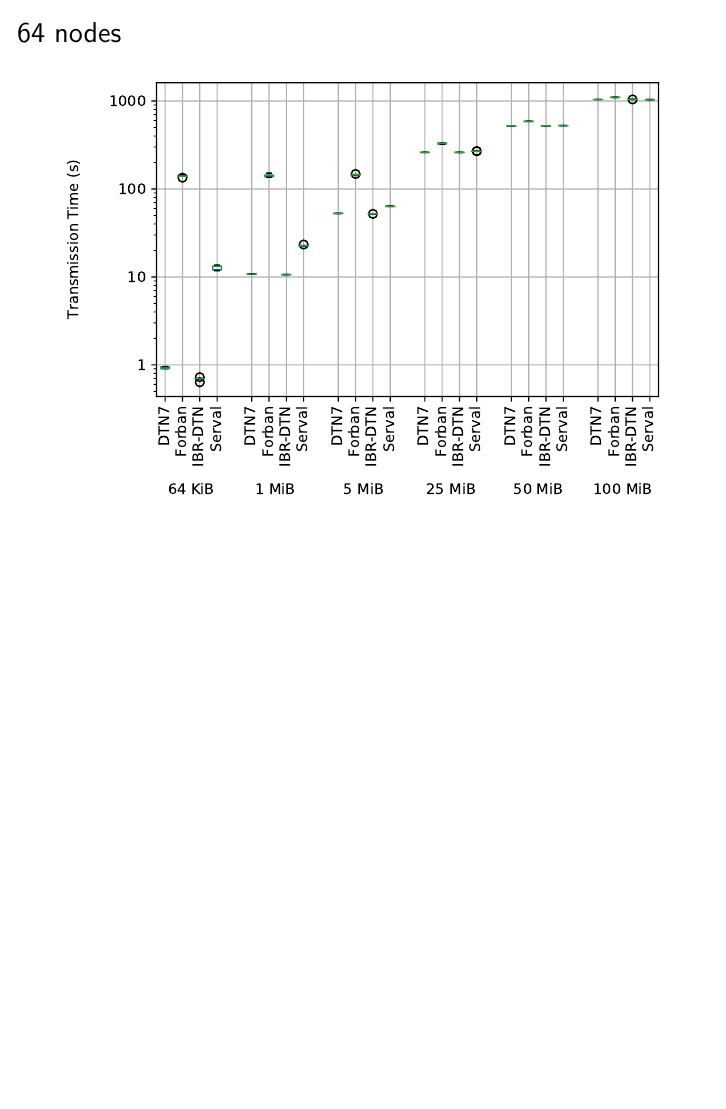
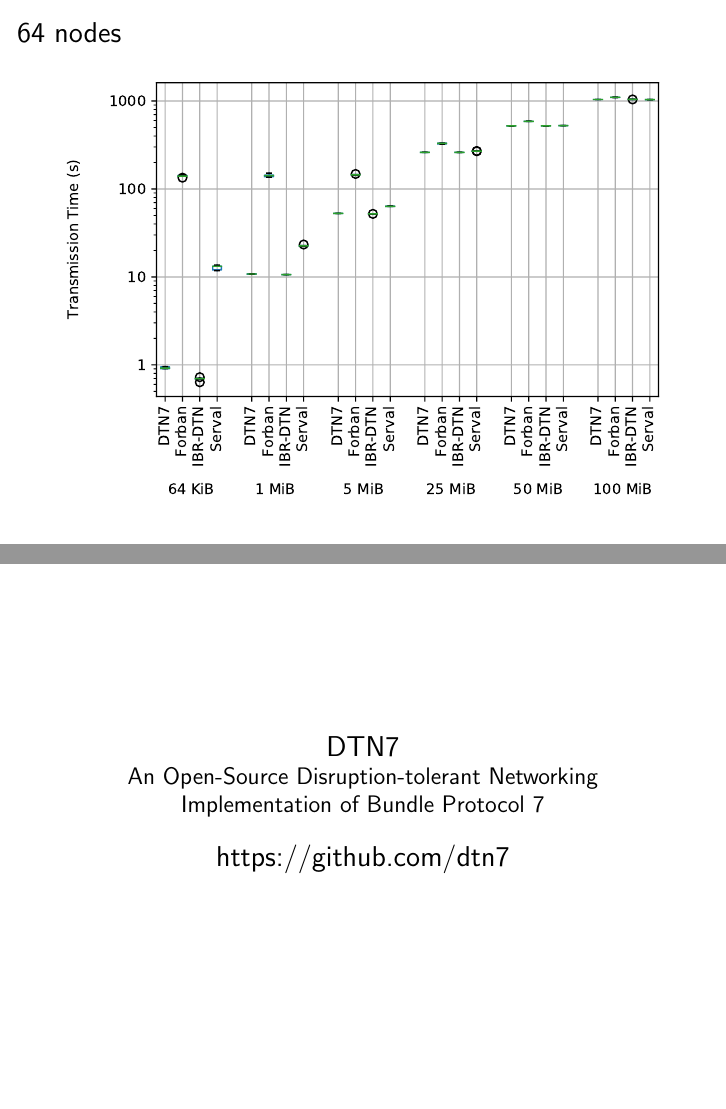
Before and after one commit to dtn7/adhocnow2019-slides, LaTeX slides (presentation/presentation.tex, which reads presentation/slides/05_end.tex): page 19 of 19 before the commit and pages 19 and 20 of 20 after it, the two joined at a grey line, the shorter picture padded with empty space. Compiled offline with pdfLaTeX.

Commit message:
Final / End Slide

```diff
--- /dev/null
+++ b/presentation/slides/05_end.tex
@@ -0,0 +1,13 @@
+\section{End}
+
+\begin{frame}
+\begin{center}
+  \Large{DTN7}
+
+  \large{An Open-Source Disruption-tolerant Networking Implementation of Bundle Protocol 7}
+\end{center}
+
+\begin{center}
+  \Large{https://github.com/dtn7}
+\end{center}
+\end{frame}
```
Also changed, not shown: presentation/presentation.tex (+1 -0 lines).
